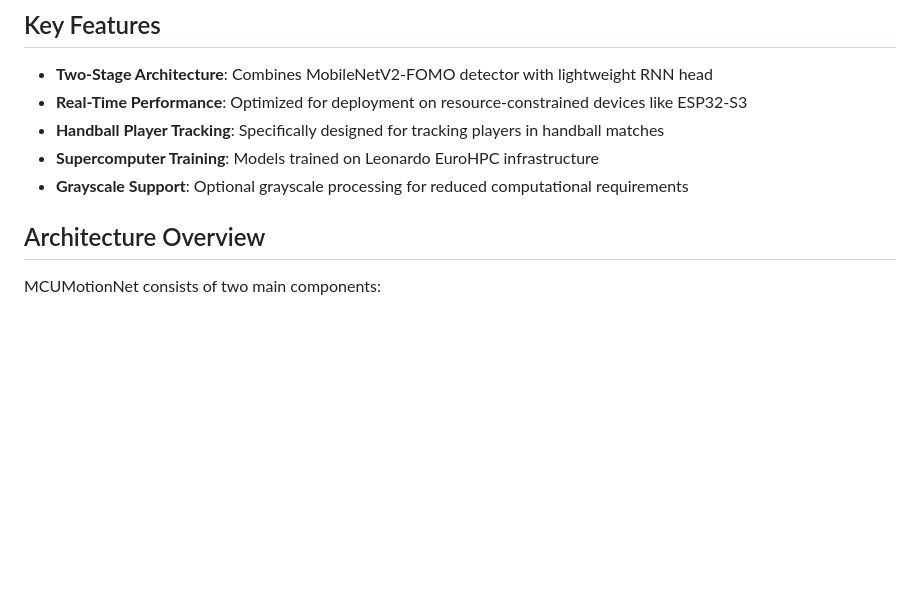
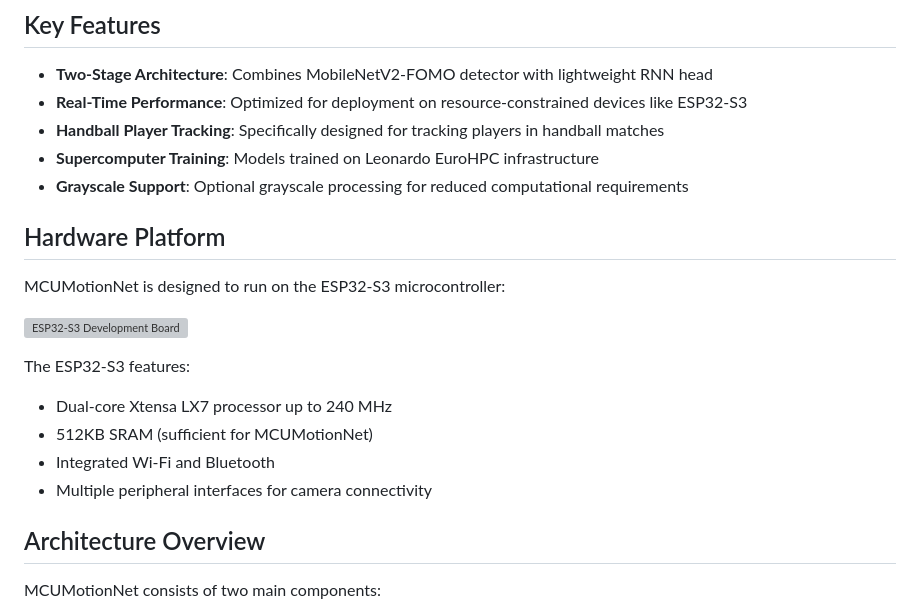
Before and after one commit to scampion/MCUMotionNet, a Markdown page: README.md, the part around the change. Drawn GitHub-style; blank space fills up the shorter version; grey boxes are pictures that could not be loaded.

Commit message:
docs: add ESP32-S3 image and hardware specs to README

```diff
--- a/README.md
+++ b/README.md
@@ -9,6 +9,18 @@ MCUMotionNet is a lightweight, two-stage deep learning architecture designed for
 - **Handball Player Tracking**: Specifically designed for tracking players in handball matches
 - **Supercomputer Training**: Models trained on Leonardo EuroHPC infrastructure
 - **Grayscale Support**: Optional grayscale processing for reduced computational requirements
+
+## Hardware Platform
+
+MCUMotionNet is designed to run on the ESP32-S3 microcontroller:
+
+![ESP32-S3 Development Board](IMG_2788.jpg)
+
+The ESP32-S3 features:
+- Dual-core Xtensa LX7 processor up to 240 MHz
+- 512KB SRAM (sufficient for MCUMotionNet)
+- Integrated Wi-Fi and Bluetooth
+- Multiple peripheral interfaces for camera connectivity
 
 ## Architecture Overview
 
```
